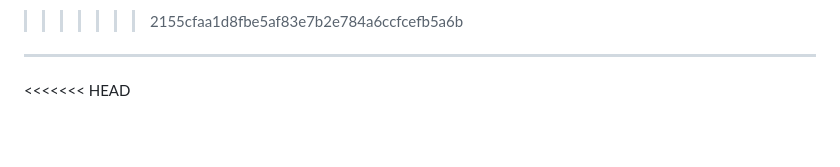
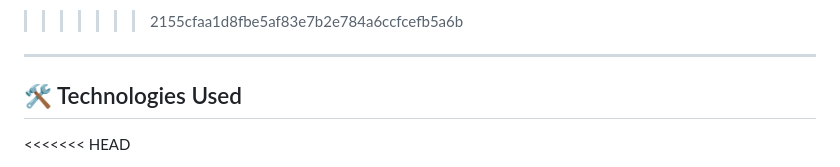
Before and after one commit to vishalgola/Music-Genre-Classifier, a Markdown page: Readme.md, the part around the change. Drawn GitHub-style; blank space fills up the shorter version.

```diff
--- a/Readme.md
+++ b/Readme.md
@@ -39,6 +39,7 @@ This project automatically classifies music tracks into different genres using a
 
 ---
 
+## 🛠️ Technologies Used
 
 <<<<<<< HEAD
 - **Python 3.10+**
```
